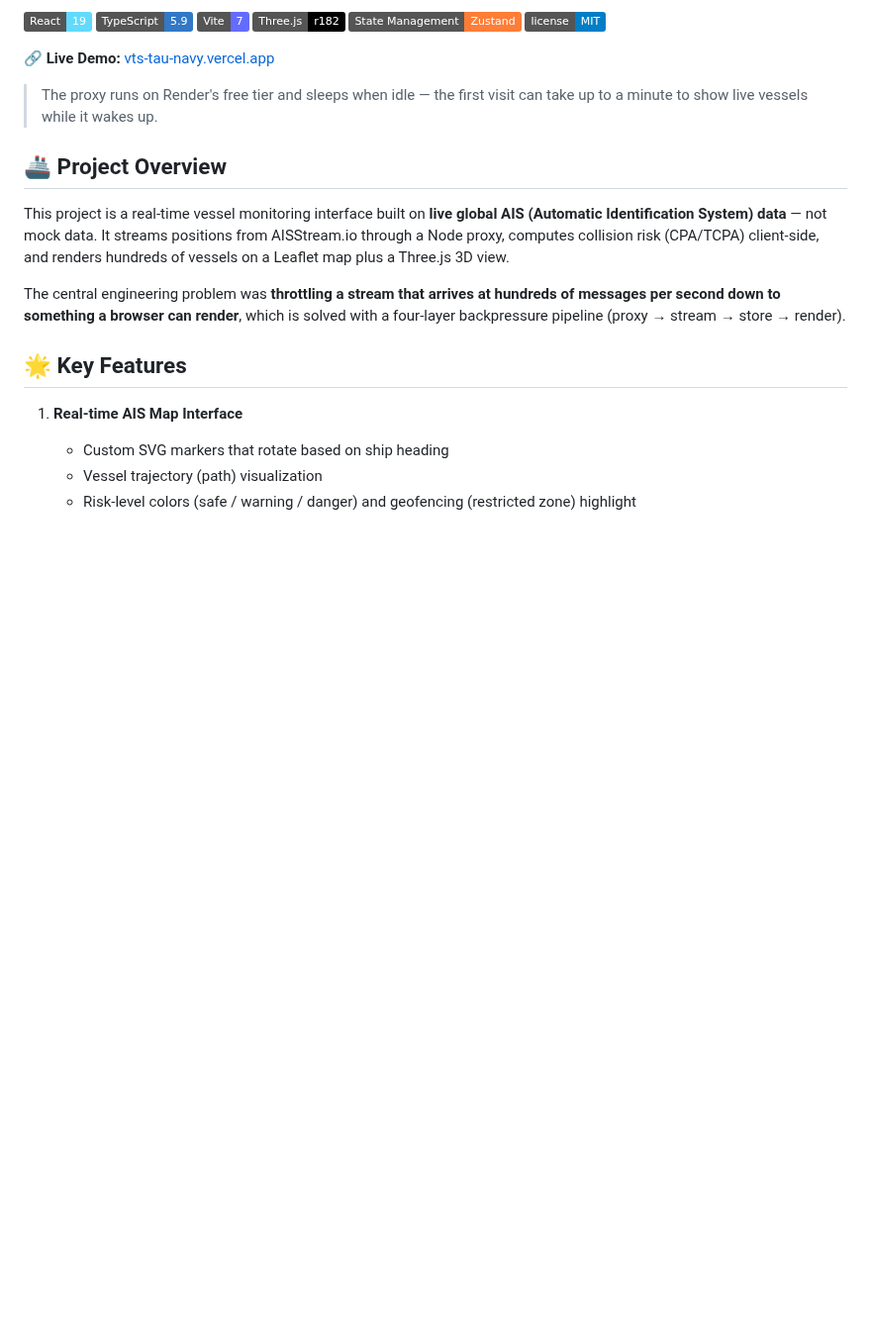
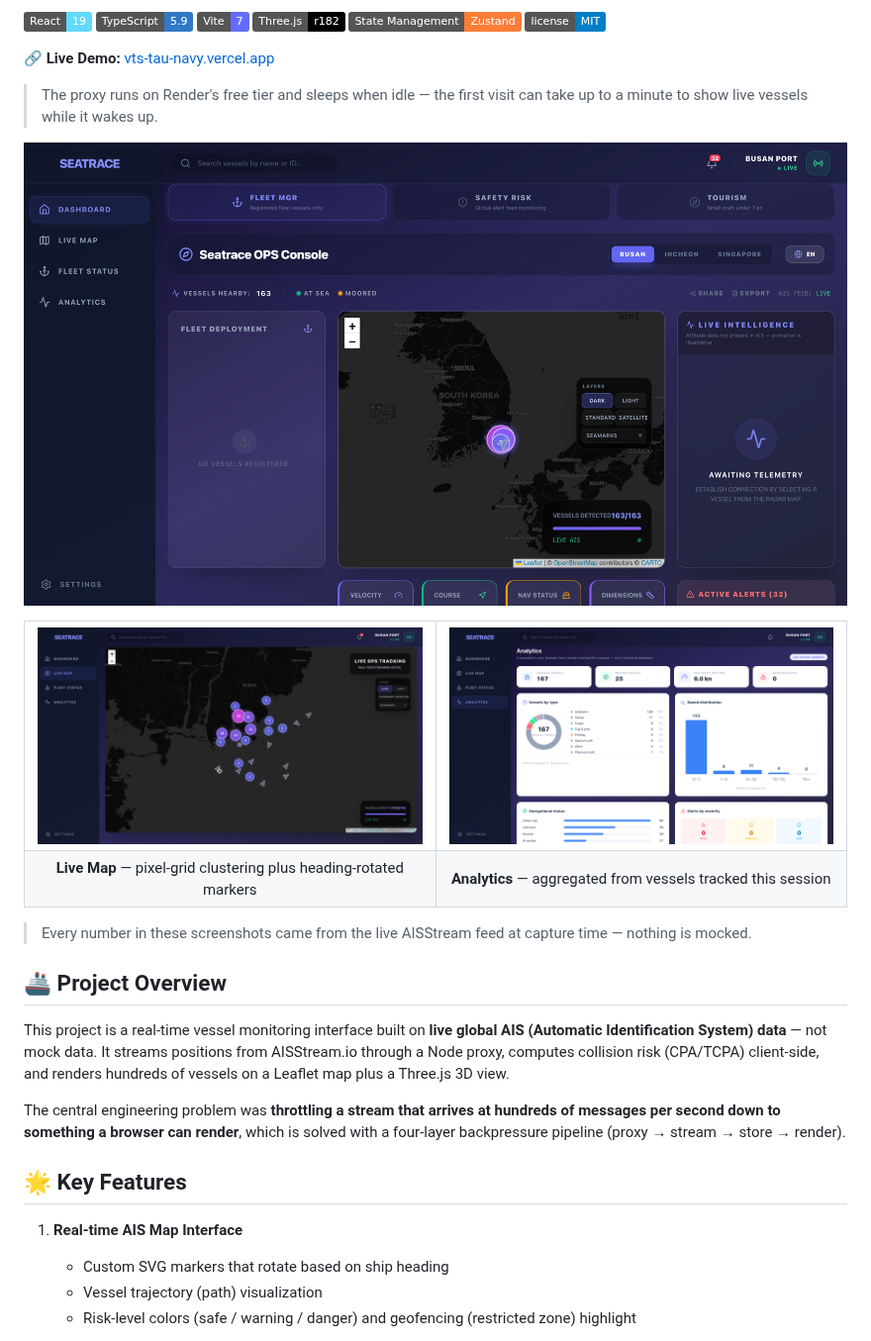
Before and after one commit to JINWORLD13/sea, a Markdown page: README.md, the part around the change. Shown at 99% size. Drawn GitHub-style; pictures changed too: docs/screenshots/01-dashboard.png (added), docs/screenshots/02-live-map.png (added), docs/screenshots/04-analytics.png (added); badges without logos; blank space fills up the shorter version.

```diff
--- a/README.md
+++ b/README.md
@@ -23,6 +23,21 @@ Real-time vessel monitoring interface on live global AIS data, inspired by AI au
 
 > The proxy runs on Render's free tier and sleeps when idle — the first visit
 > can take up to a minute to show live vessels while it wakes up.
+
+![Dashboard](docs/screenshots/01-dashboard.png)
+
+<table>
+<tr>
+<td width="50%"><img src="docs/screenshots/02-live-map.png" alt="Live Map" /></td>
+<td width="50%"><img src="docs/screenshots/04-analytics.png" alt="Analytics" /></td>
+</tr>
+<tr>
+<td align="center"><b>Live Map</b> — pixel-grid clustering plus heading-rotated markers</td>
+<td align="center"><b>Analytics</b> — aggregated from vessels tracked this session</td>
+</tr>
+</table>
+
+> Every number in these screenshots came from the live AISStream feed at capture time — nothing is mocked.
 
 ## 🚢 Project Overview
 
```
Also changed, not shown: README.ja.md (+15 -0 lines), README.ko.md (+15 -0 lines), docs/screenshots/03-fleet-status.png (added).
